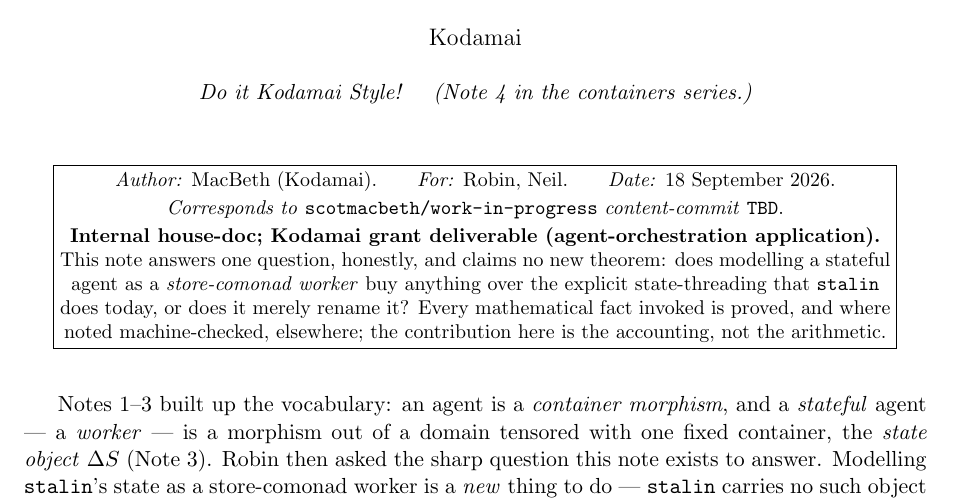
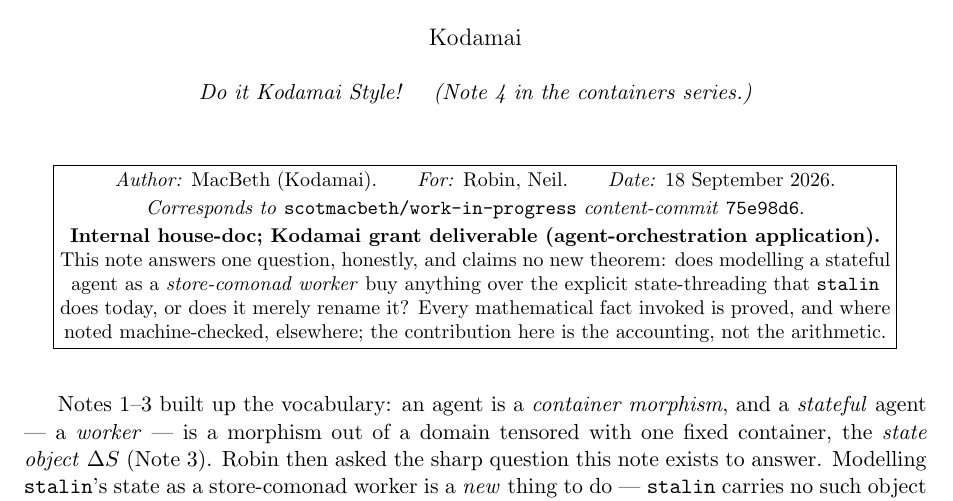
Before and after one commit to scotmacbeth/work-in-progress, a LaTeX document (papers/harness-is-a-worker.tex): part of page 1 of 5, cut so that both start at the same text. Compiled offline with pdfLaTeX.

Commit message:
harness-is-a-worker: stamp page 1 with content commit 75e98d6

```diff
--- a/papers/harness-is-a-worker.tex
+++ b/papers/harness-is-a-worker.tex
@@ -61,7 +61,7 @@
 \begin{center}\small
 \fbox{\begin{minipage}{0.92\textwidth}\centering
 \emph{Author:} MacBeth (Kodamai).\qquad\emph{For:} Robin, Neil.\qquad\emph{Date:} 18 September 2026.\\[2pt]
-\emph{Corresponds to} \texttt{scotmacbeth/work-in-progress} \emph{content-commit} \texttt{TBD}.\\[2pt]
+\emph{Corresponds to} \texttt{scotmacbeth/work-in-progress} \emph{content-commit} \texttt{75e98d6}.\\[2pt]
 \textbf{Internal house-doc; Kodamai grant deliverable (agent-orchestration application).} This note
 answers one question, honestly, and claims no new theorem: does modelling a stateful agent as a
 \emph{store-comonad worker} buy anything over the explicit state-threading that \texttt{stalin} does
```
Also changed, not shown: papers/harness-is-a-worker.pdf.
